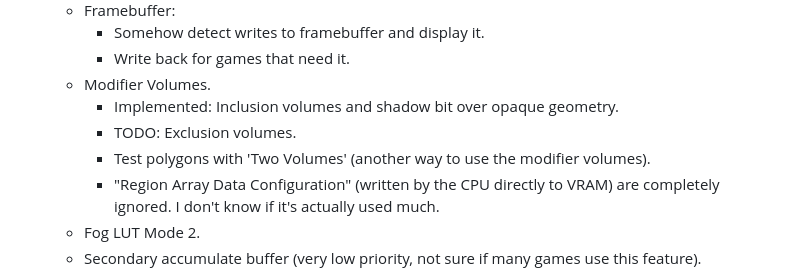
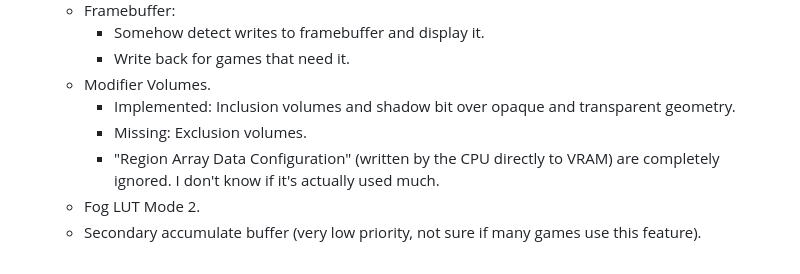
Before and after one commit to Senryoku/Deecy, a Markdown page: Readme.md, the part around the change. GitHub-like rendering.

```diff
--- a/Readme.md
+++ b/Readme.md
@@ -48,9 +48,8 @@ sudo apt install libgtk-3-dev
         -   Somehow detect writes to framebuffer and display it.
         -   Write back for games that need it.
     -   Modifier Volumes.
-        -   Implemented: Inclusion volumes and shadow bit over opaque geometry.
-        -   TODO: Exclusion volumes.
-        -   Test polygons with 'Two Volumes' (another way to use the modifier volumes).
+        -   Implemented: Inclusion volumes and shadow bit over opaque and transparent geometry.
+        -   Missing: Exclusion volumes.
         -   "Region Array Data Configuration" (written by the CPU directly to VRAM) are completely ignored. I don't know if it's actually used much.
     -   Fog LUT Mode 2.
     -   Secondary accumulate buffer (very low priority, not sure if many games use this feature).
```
